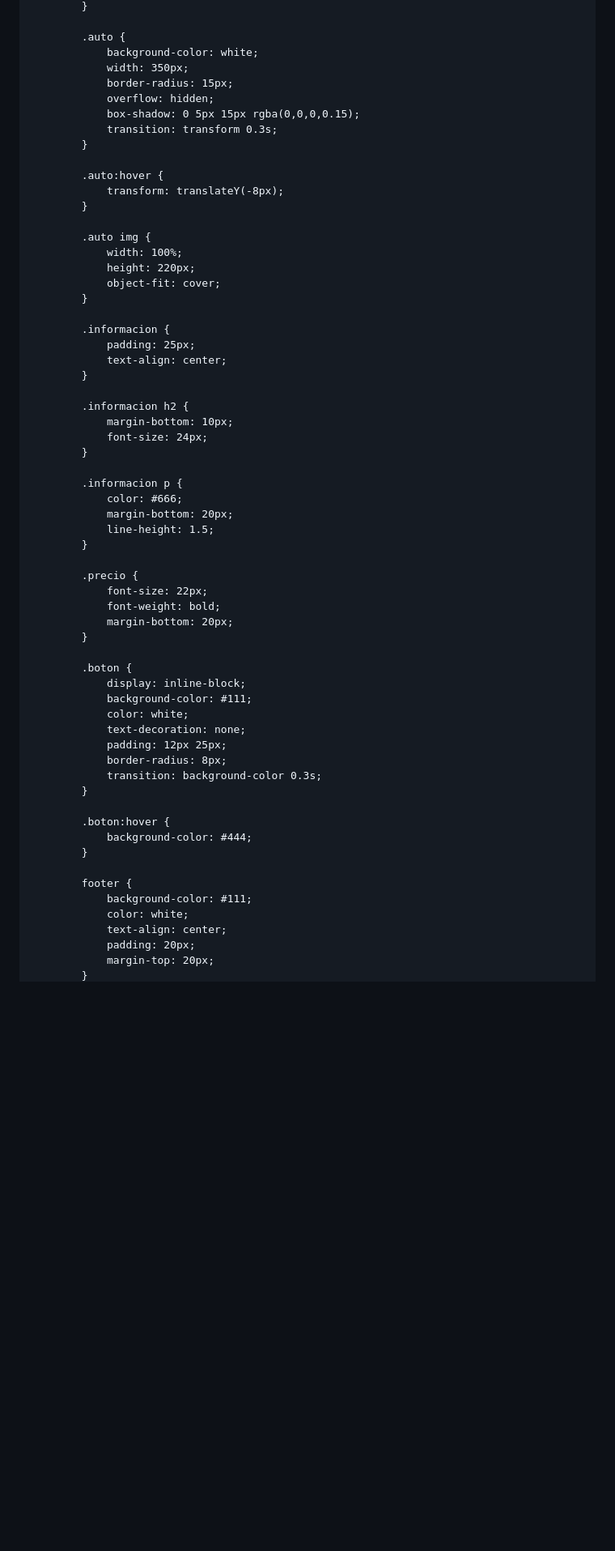
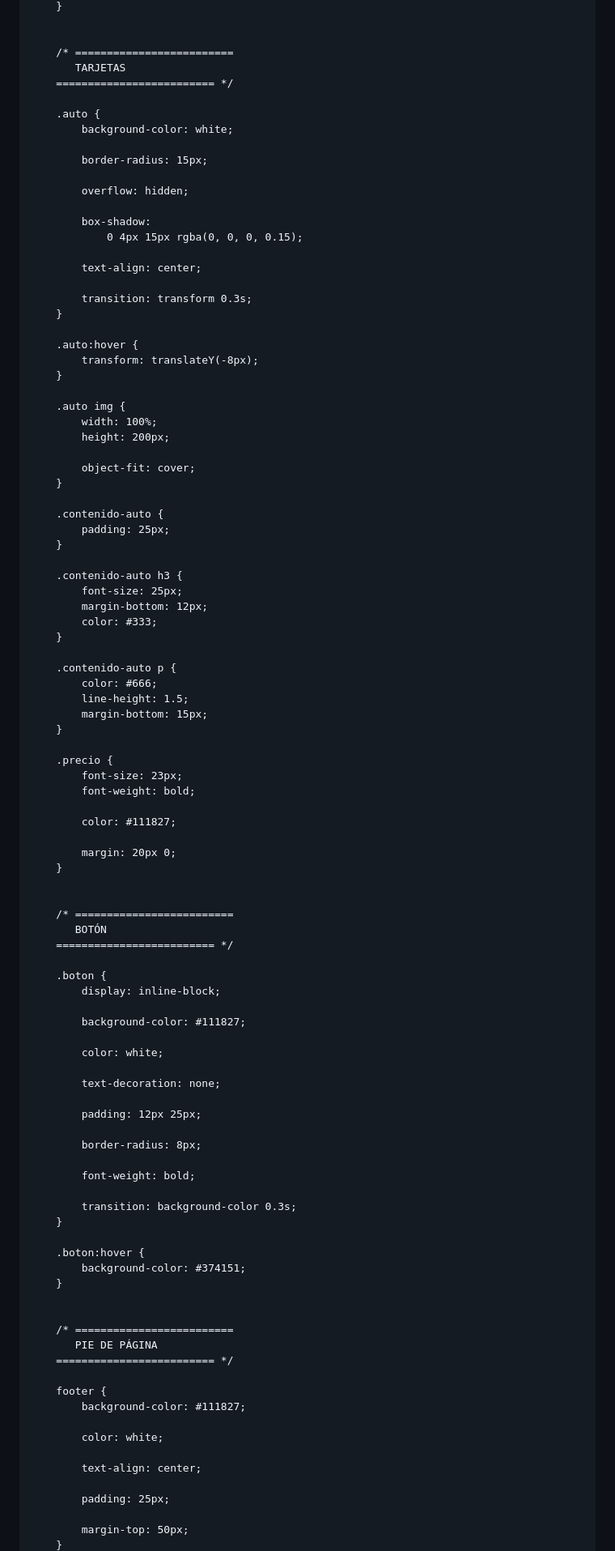
Before and after one commit to mntalygomez/p-ginaweb, a Markdown page: README.md, the part around one of its changes. Shown at 81% size. Rendered like a GitHub page; blank space fills up the shorter version.

```diff
--- a/README.md
+++ b/README.md
@@ -44,11 +111,22 @@
         }
+
+
+        /* =========================
+           TARJETAS
+        ========================= */
 
         .auto {
             background-color: white;
-            width: 350px;
+
             border-radius: 15px;
+
             overflow: hidden;
-            box-shadow: 0 5px 15px rgba(0,0,0,0.15);
+
+            box-shadow:
+                0 4px 15px rgba(0, 0, 0, 0.15);
+
+            text-align: center;
+
             transition: transform 0.3s;
         }
 
@@ -58,50 +136,76 @@
 
         .auto img {
             width: 100%;
-            height: 220px;
+            height: 200px;
+
             object-fit: cover;
         }
 
-        .informacion {
+        .contenido-auto {
             padding: 25px;
-            text-align: center;
         }
 
-        .informacion h2 {
-            margin-bottom: 10px;
-            font-size: 24px;
+        .contenido-auto h3 {
+            font-size: 25px;
+            margin-bottom: 12px;
+            color: #333;
         }
 
-        .informacion p {
+        .contenido-auto p {
             color: #666;
-            margin-bottom: 20px;
             line-height: 1.5;
+            margin-bottom: 15px;
         }
 
         .precio {
-            font-size: 22px;
+            font-size: 23px;
             font-weight: bold;
-            margin-bottom: 20px;
+
+            color: #111827;
+
+            margin: 20px 0;
         }
+
+
+        /* =========================
+           BOTÓN
+        ========================= */
 
         .boton {
             display: inline-block;
-            background-color: #111;
+
+            background-color: #111827;
+
             color: white;
+
             text-decoration: none;
+
             padding: 12px 25px;
+
             border-radius: 8px;
+
+            font-weight: bold;
+
             transition: background-color 0.3s;
         }
 
         .boton:hover {
-            background-color: #444;
+            background-color: #374151;
         }
 
+
+        /* =========================
+           PIE DE PÁGINA
+        ========================= */
+
         footer {
-            background-color: #111;
+            background-color: #111827;
+
             color: white;
+
             text-align: center;
-            padding: 20px;
-            margin-top: 20px;
+
+            padding: 25px;
+
+            margin-top: 50px;
         }
```
Also changed, not shown: other parts of README.md (+291 -46 lines).
